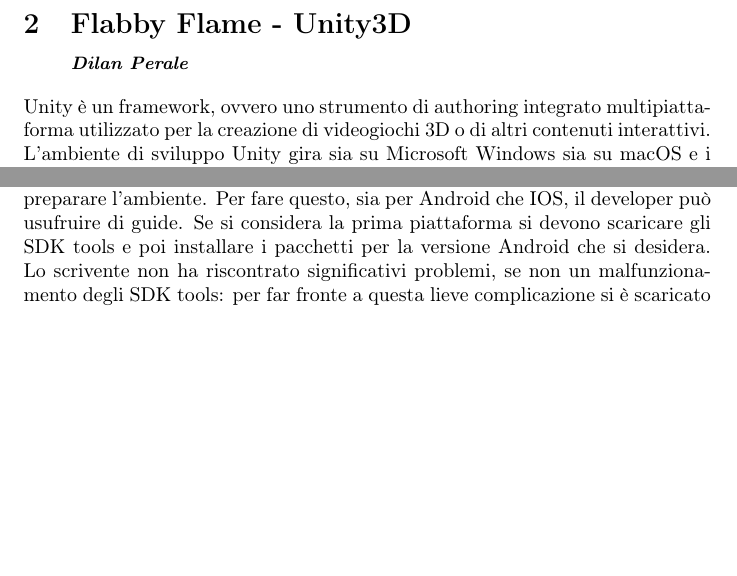
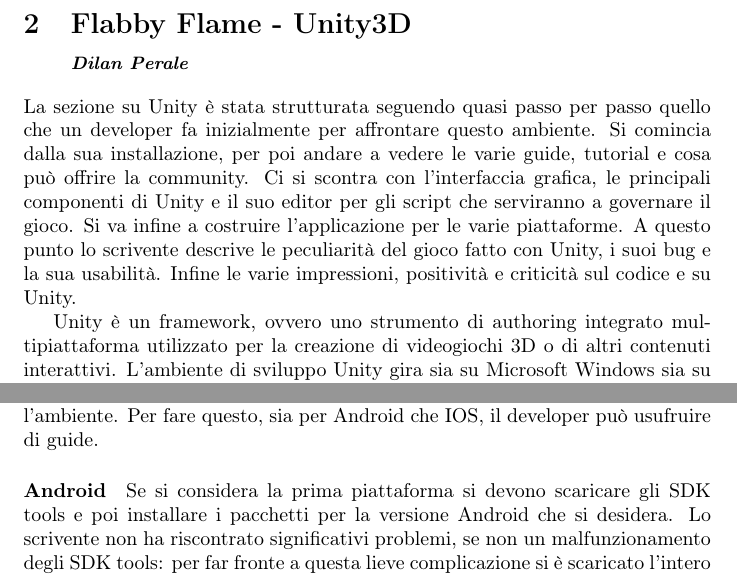
Before and after one commit to EduBic/FlappyFlame-Report, a LaTeX document (report.tex, which reads sections/unity.tex): two parts of pages 4 and 6 of 18, joined at a grey line, cut so that both start at the same text, the shorter picture padded with empty space. Compiled offline with pdfLaTeX.

Commit message:
Update unity.tex

```diff
--- a/sections/unity.tex
+++ b/sections/unity.tex
@@ -2,6 +2,9 @@
 \newpage
 \section{Flabby Flame - Unity3D\\{\small \emph{Dilan Perale}}}
 \label{sec:unity}
+La sezione su Unity è stata strutturata seguendo quasi passo per passo quello che un developer fa inizialmente per affrontare questo ambiente. Si comincia dalla sua installazione, per poi andare a vedere le varie guide, tutorial e cosa può offrire la community. Ci si scontra con l'interfaccia grafica, le principali componenti di Unity e il suo editor per gli script che serviranno a governare il gioco. Si va infine a costruire l'applicazione per le varie piattaforme. A questo punto lo scrivente descrive le peculiarità del gioco fatto con Unity, i suoi bug e la sua usabilità. Infine le varie impressioni, positività e criticità sul codice e su Unity.
+
+
 Unity è un framework, ovvero uno strumento di authoring integrato multipiattaforma utilizzato per la creazione di videogiochi 3D o di altri contenuti interattivi.
 L'ambiente di sviluppo Unity gira sia su Microsoft Windows sia su macOS e i giochi che produce possono essere eseguiti su varie piattaforme, come Linux, Xbox 360, PlayStation 3, iPad, iPhone e Android.
 Unity permette poi di utilizzare sia un editor per lo sviluppo e la progettazione di contenuti sia un motore di gioco per l'esecuzione del prodotto finale.
@@ -51,4 +54,5 @@
 È possibile fare una build della propria applicazione su molte piattaforme diverse, quali PC, Android, IOS, PS, XBOX e Facebook. Si specifica che, per quanto concerne la predisposizione di questo progetto, lo scrivente ha provato le piattaforme PC e Android, mentre la build per IOS è stata solo studiata.
 Durante l’installazione di Unity, si scelgono e scaricano le componenti aggiuntive, ma a differenza di Android e IOS, per la piattaforma PC, queste sono già preinstallate.
 A questo punto, una volta creata l’applicazione, o almeno un qualcosa di eseguibile, si può fare la build: quella per il PC si crea senza alcun problema, mentre per quanto riguarda le altre due piattaforme si deve prima preparare l’ambiente. Per fare questo, sia per Android che IOS, il developer può usufruire di guide.
+\paragraph{Android}
 Se si considera la prima piattaforma si devono scaricare gli SDK tools e poi installare i pacchetti per la versione Android che si desidera. Lo scrivente non ha riscontrato significativi problemi, se non un malfunzionamento degli SDK tools: per far fronte a questa lieve complicazione si è scaricato l’intero Android Studio. Successivamente si è cambiata la versione dei tools e si è messa quella precedente. Infine, venivano richieste da Unity le JDK, ma anch’esse nell’ultima versione davano dei problemi, perciò, anche in questo caso, si è scaricata una versione antecedente. Per l’intero procedimento si è persa più di un’ora di tempo, ma, messe le ultime impostazioni richieste, si è alla fine riusciti a far andare l’applicazione su uno smartphone.
```
Also changed, not shown: sections/unity.tex (5 more changed lines).
